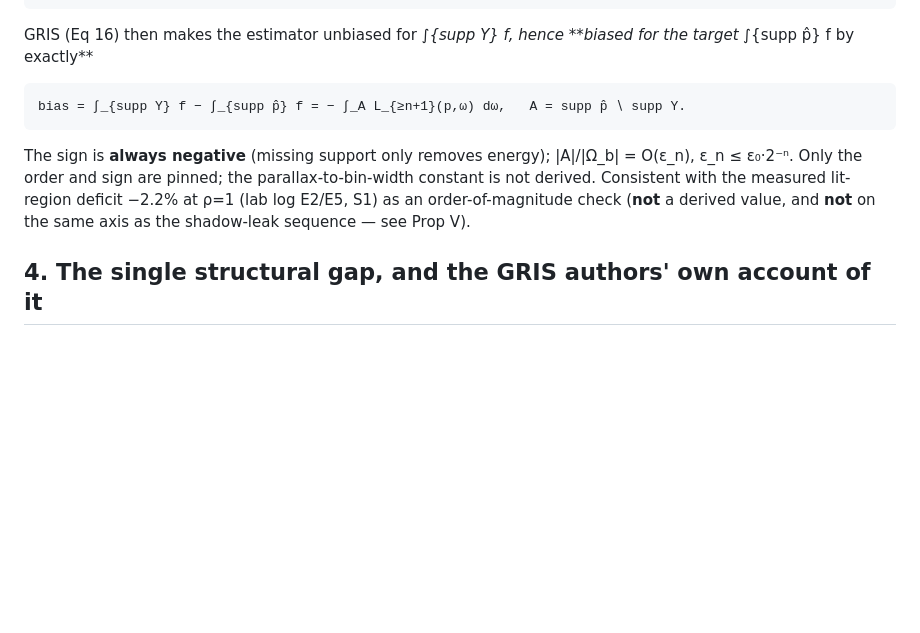
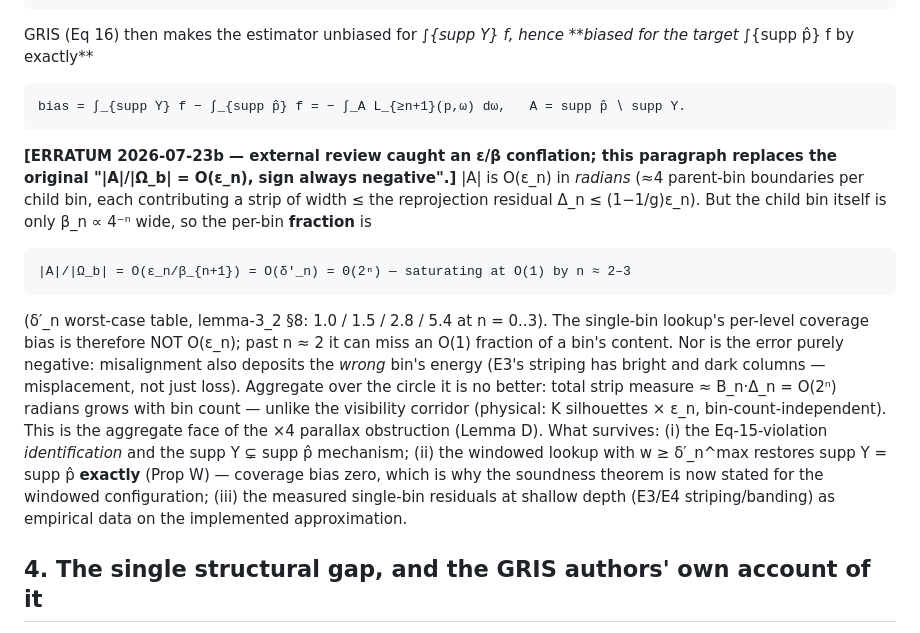
Before and after one commit to ivanyou028/reservoir-cascades, a Markdown page: docs/theory/gris-anchoring.md, the part around the change. Drawn GitHub-style; blank space fills up the shorter version.

```diff
--- a/docs/theory/gris-anchoring.md
+++ b/docs/theory/gris-anchoring.md
@@ -127,13 +127,30 @@ for the target ∫_{supp p̂} f by exactly**
 
     bias = ∫_{supp Y} f − ∫_{supp p̂} f = − ∫_A L_{≥n+1}(p,ω) dω,   A = supp p̂ ∖ supp Y.
 
-The sign is **always negative** (missing support only removes energy);
-|A|/|Ω_b| = O(ε_n), ε_n ≤ ε₀·2⁻ⁿ. Only the order and sign are pinned; the
-parallax-to-bin-width constant is not derived. Consistent with the measured
-lit-region deficit −2.2% at ρ=1 (lab log E2/E5, S1) as an order-of-magnitude
-check (**not** a
-derived value, and **not** on the same axis as the shadow-leak sequence — see
-Prop V).
+**[ERRATUM 2026-07-23b — external review caught an ε/β conflation; this
+paragraph replaces the original "|A|/|Ω_b| = O(ε_n), sign always negative".]**
+|A| is O(ε_n) in *radians* (≈4 parent-bin boundaries per child bin, each
+contributing a strip of width ≤ the reprojection residual
+Δ_n ≤ (1−1/g)ε_n). But the child bin itself is only β_n ∝ 4⁻ⁿ wide, so the
+per-bin **fraction** is
+
+    |A|/|Ω_b| = O(ε_n/β_{n+1}) = O(δ′_n) = Θ(2ⁿ) — saturating at O(1) by n ≈ 2–3
+
+(δ′_n worst-case table, lemma-3_2 §8: 1.0 / 1.5 / 2.8 / 5.4 at n = 0..3).
+The single-bin lookup's per-level coverage bias is therefore NOT O(ε_n);
+past n ≈ 2 it can miss an O(1) fraction of a bin's content. Nor is the
+error purely negative: misalignment also deposits the *wrong* bin's energy
+(E3's striping has bright and dark columns — misplacement, not just loss).
+Aggregate over the circle it is no better: total strip measure
+≈ B_n·Δ_n = O(2ⁿ) radians grows with bin count — unlike the visibility
+corridor (physical: K silhouettes × ε_n, bin-count-independent). This is
+the aggregate face of the ×4 parallax obstruction (Lemma D).
+What survives: (i) the Eq-15-violation *identification* and the
+supp Y ⊊ supp p̂ mechanism; (ii) the windowed lookup with w ≥ δ′_n^max
+restores supp Y = supp p̂ **exactly** (Prop W) — coverage bias zero, which
+is why the soundness theorem is now stated for the windowed configuration;
+(iii) the measured single-bin residuals at shallow depth (E3/E4
+striping/banding) as empirical data on the implemented approximation.
 
 ## 4. The single structural gap, and the GRIS authors' own account of it
 
```
Also changed, not shown: docs/theory/lemma-3_2.md (+48 -14 lines), docs/theory/variance.md (+16 -1 lines).
